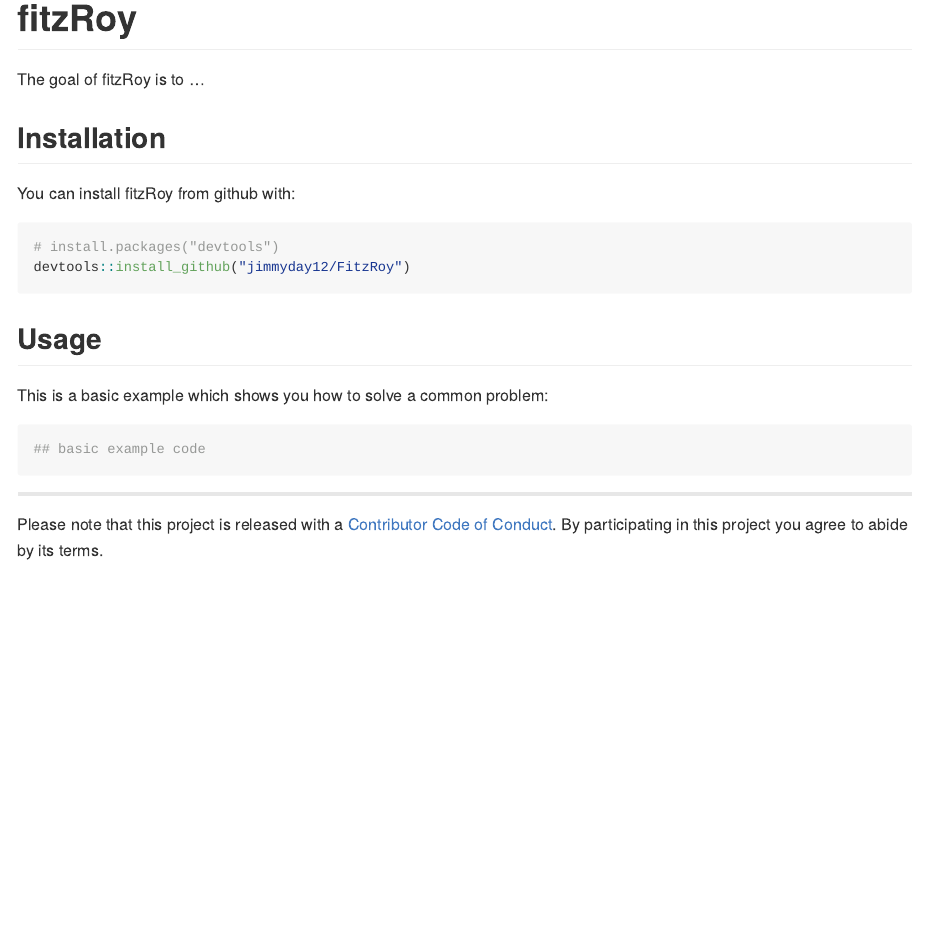
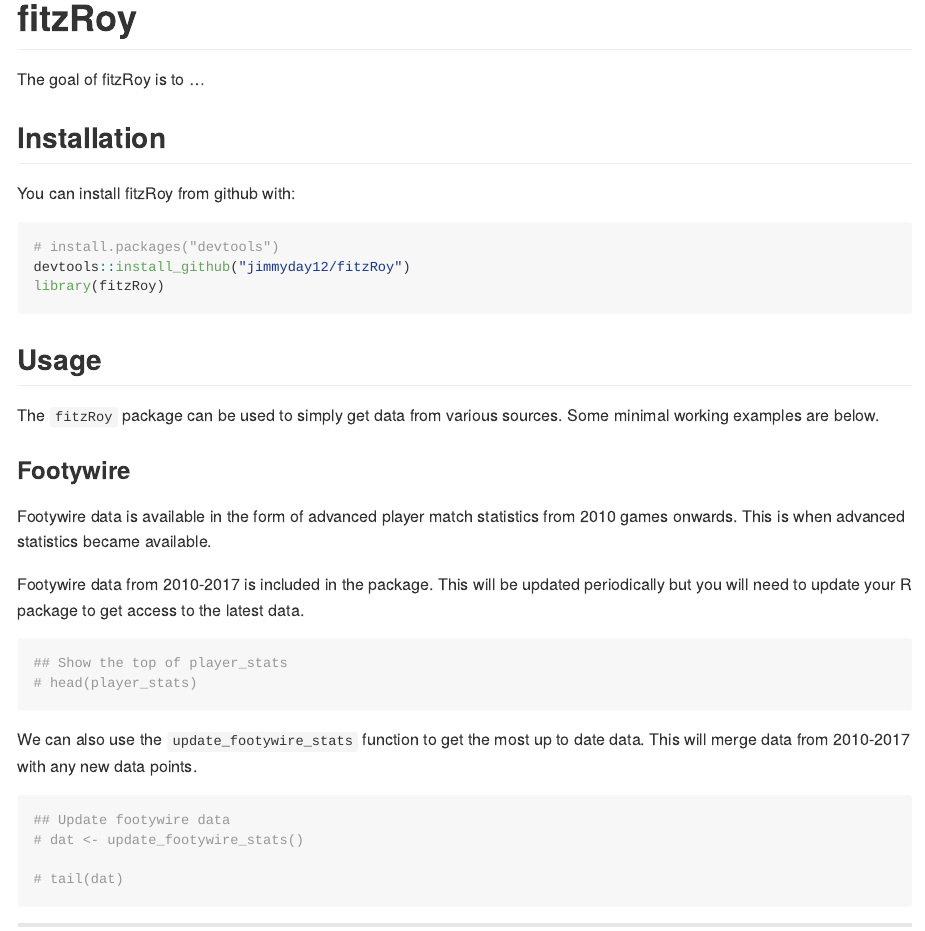
Before and after one commit to jimmyday12/fitzRoy, an R Markdown document (README.Rmd): the page in a window 1100 px wide, from its top. Rendered offline with R 4.5, knitr and Pandoc, with nearby package versions.

Commit message:
updating README

````diff
--- a/README.Rmd
+++ b/README.Rmd
@@ -27,18 +27,32 @@
 
 ```{r gh-installation, eval = FALSE}
 # install.packages("devtools")
-devtools::install_github("jimmyday12/FitzRoy")
+devtools::install_github("jimmyday12/fitzRoy")
+library(fitzRoy)
 ```
 
 ## Usage
 
-This is a basic example which shows you how to solve a common problem:
+The `fitzRoy` package can be used to simply get data from various sources. Some minimal working examples are below.
 
-```{r example}
-## basic example code
+### Footywire
+Footywire data is available in the form of advanced player match statistics from 2010 games onwards. This is when advanced statistics became available.
+
+Footywire data from 2010-2017 is included in the package. This will be updated periodically but you will need to update your R package to get access to the latest data.
+
+```{r footywire}
+## Show the top of player_stats
+# head(player_stats)
 ```
 
+We can also use the `update_footywire_stats` function to get the most up to date data. This will merge data from 2010-2017 with any new data points.
 
+```{r update_footywire}
+## Update footywire data
+# dat <- update_footywire_stats()
+
+# tail(dat)
+```
 
 ---
 Please note that this project is released with a [Contributor Code of Conduct](CONDUCT.md).
````
